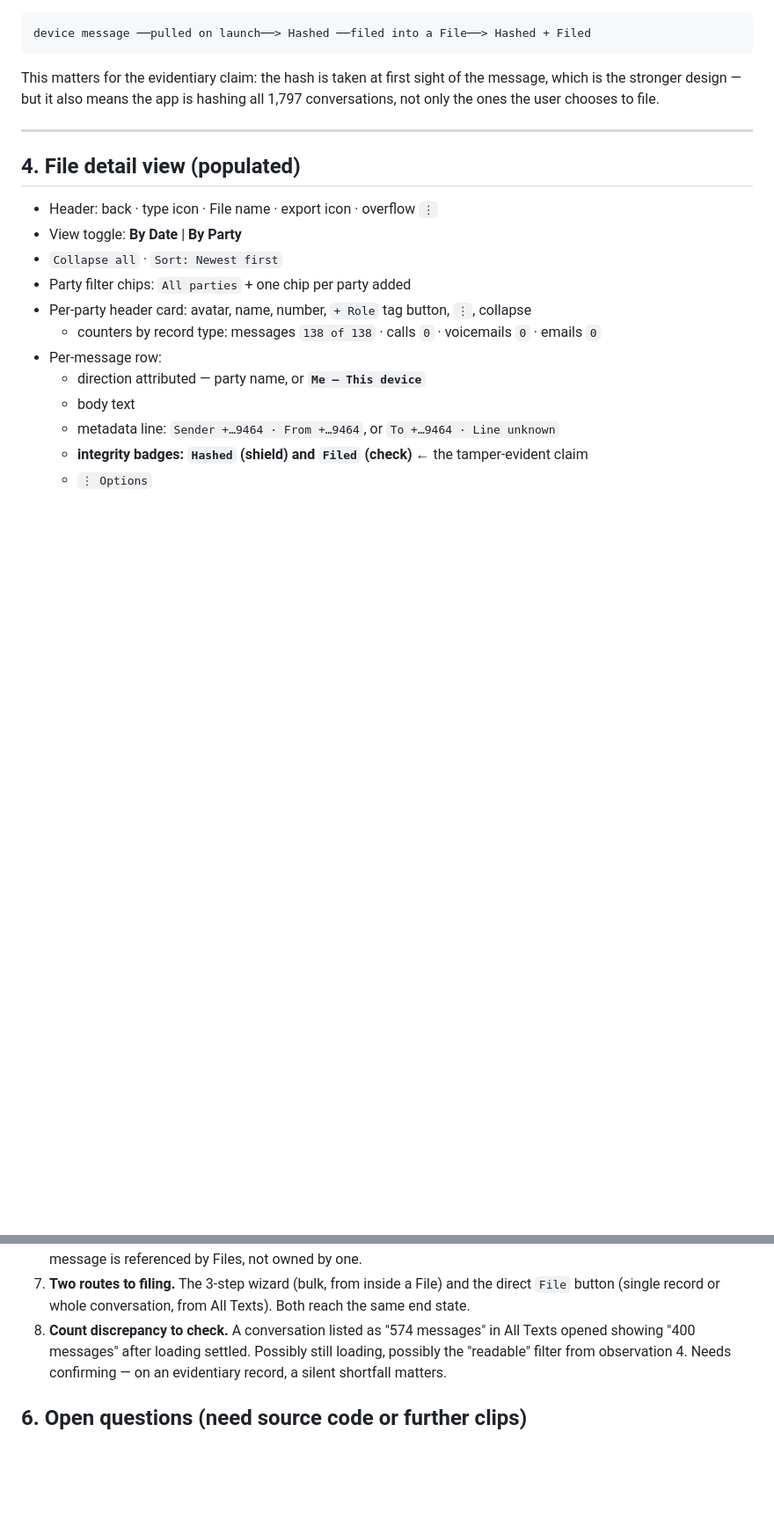
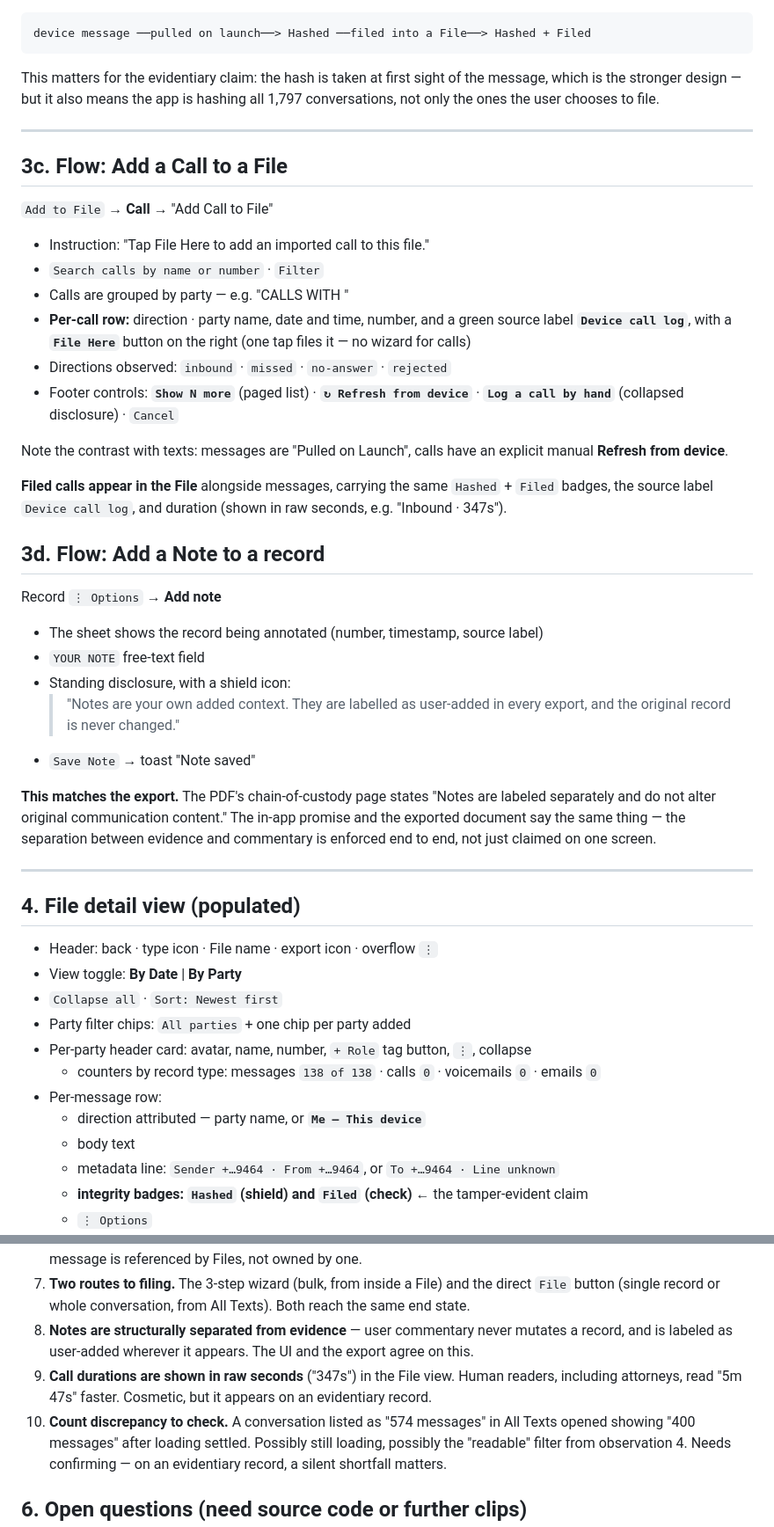
Before and after one commit to CoachCotner/Recalltext, a Markdown page: analysis/commlocker-workflow.md, 2 parts joined by grey strips. Shown at 88% size. GitHub-like rendering; blank space fills up the shorter version.

Commit message:
Map call filing and note-taking flows
Adds the Add Call to File path with its device call log source labels and
one-tap filing, and the Add Note flow whose user-added separation matches
the export's chain-of-custody statement.

```diff
--- a/analysis/commlocker-workflow.md
+++ b/analysis/commlocker-workflow.md
@@ -160,6 +160,46 @@ message, which is the stronger design — but it also means the app is hashing a
 
 ---
 
+## 3c. Flow: Add a Call to a File
+
+`Add to File` → **Call** → "Add Call to File"
+
+- Instruction: "Tap File Here to add an imported call to this file."
+- `Search calls by name or number` · `Filter`
+- Calls are grouped by party — e.g. "CALLS WITH <NAME>"
+- **Per-call row:** direction · party name, date and time, number, and a green
+  source label **`Device call log`**, with a **`File Here`** button on the right
+  (one tap files it — no wizard for calls)
+- Directions observed: `inbound` · `missed` · `no-answer` · `rejected`
+- Footer controls: **`Show N more`** (paged list) · **`↻ Refresh from device`** ·
+  **`Log a call by hand`** (collapsed disclosure) · `Cancel`
+
+Note the contrast with texts: messages are "Pulled on Launch", calls have an
+explicit manual **Refresh from device**.
+
+**Filed calls appear in the File** alongside messages, carrying the same
+`Hashed` + `Filed` badges, the source label `Device call log`, and duration
+(shown in raw seconds, e.g. "Inbound · 347s").
+
+## 3d. Flow: Add a Note to a record
+
+Record `⋮ Options` → **Add note**
+
+- The sheet shows the record being annotated (number, timestamp, source label)
+- `YOUR NOTE` free-text field
+- Standing disclosure, with a shield icon:
+  > "Notes are your own added context. They are labelled as user-added in every
+  > export, and the original record is never changed."
+- `Save Note` → toast "Note saved"
+
+**This matches the export.** The PDF's chain-of-custody page states "Notes are
+labeled separately and do not alter original communication content." The in-app
+promise and the exported document say the same thing — the separation between
+evidence and commentary is enforced end to end, not just claimed on one screen.
+
+
+---
+
 ## 4. File detail view (populated)
 
 - Header: back · type icon · File name · export icon · overflow `⋮`
@@ -296,7 +336,13 @@ attacked; one that states its own limits survives cross-examination.
 7. **Two routes to filing.** The 3-step wizard (bulk, from inside a File) and the
    direct `File` button (single record or whole conversation, from All Texts).
    Both reach the same end state.
-8. **Count discrepancy to check.** A conversation listed as "574 messages" in All
+8. **Notes are structurally separated from evidence** — user commentary never
+   mutates a record, and is labeled as user-added wherever it appears. The UI
+   and the export agree on this.
+9. **Call durations are shown in raw seconds** ("347s") in the File view. Human
+   readers, including attorneys, read "5m 47s" faster. Cosmetic, but it appears
+   on an evidentiary record.
+10. **Count discrepancy to check.** A conversation listed as "574 messages" in All
    Texts opened showing "400 messages" after loading settled. Possibly still
    loading, possibly the "readable" filter from observation 4. Needs confirming —
    on an evidentiary record, a silent shortfall matters.
```
Also changed, not shown: other parts of analysis/commlocker-workflow.md (+3 -2 lines).
